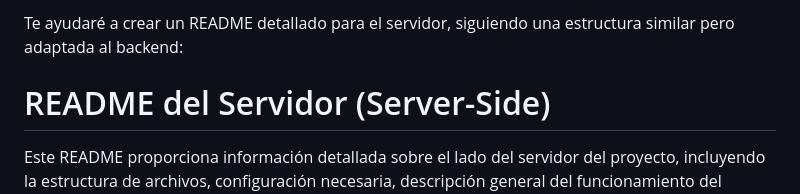
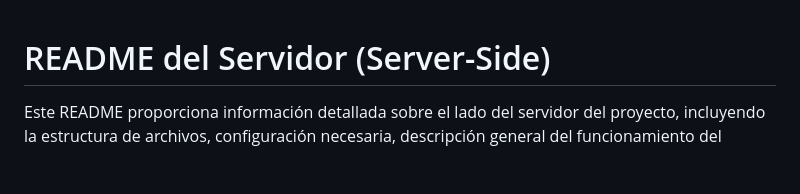
Before and after one commit to terrilevi/C8288-Desarrollo-de-Sistemas-Web, a Markdown page: finalProject/server/README.md, the part around the change. GitHub-like rendering; blank space fills up the shorter version.

```diff
--- a/finalProject/server/README.md
+++ b/finalProject/server/README.md
@@ -1,6 +1,3 @@
-Te ayudaré a crear un README detallado para el servidor, siguiendo una estructura similar pero adaptada al backend:
-
-
 # README del Servidor (Server-Side)
 
 Este README proporciona información detallada sobre el lado del servidor del proyecto, incluyendo la estructura de archivos, configuración necesaria, descripción general del funcionamiento del servidor y las instrucciones para ejecutarlo usando npm. Si prefieres ejecutar la aplicación utilizando Docker, por favor dirígete al directorio principal del proyecto donde encontrarás otro `README.md` con instrucciones sobre cómo configurar Docker.
```
